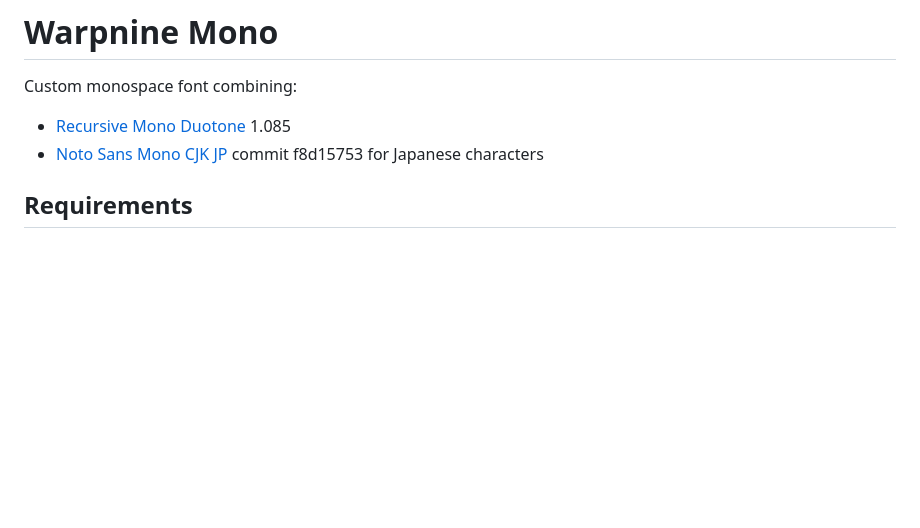
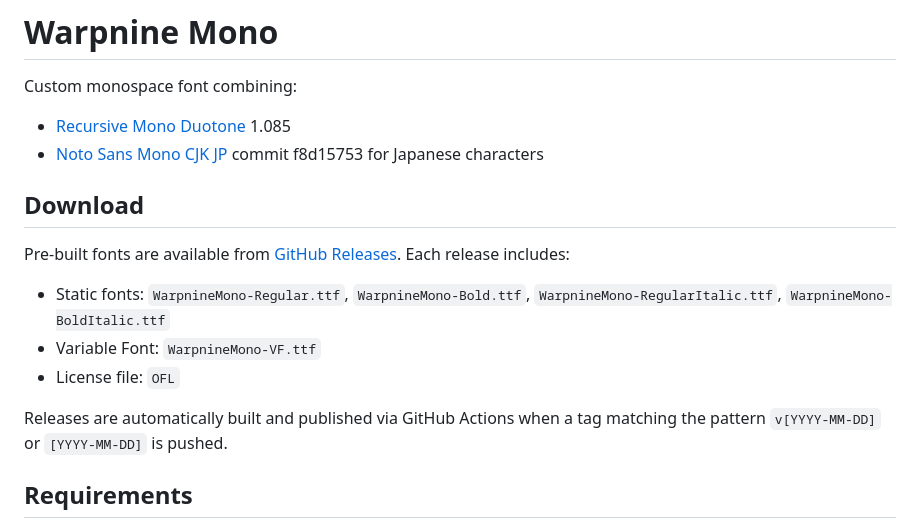
Before and after one commit to 0x6b/warpnine-fonts, a Markdown page: README.md, the part around the change. Rendered like a GitHub page; blank space fills up the shorter version.

Commit message:
docs: artifacts

```diff
--- a/README.md
+++ b/README.md
@@ -4,6 +4,16 @@ Custom monospace font combining:
 
 - [Recursive Mono Duotone](https://github.com/arrowtype/recursive) 1.085
 - [Noto Sans Mono CJK JP](https://github.com/notofonts/noto-cjk) commit f8d15753 for Japanese characters
+
+## Download
+
+Pre-built fonts are available from [GitHub Releases](https://github.com/kaoru/warpnine-mono/releases). Each release includes:
+
+- Static fonts: `WarpnineMono-Regular.ttf`, `WarpnineMono-Bold.ttf`, `WarpnineMono-RegularItalic.ttf`, `WarpnineMono-BoldItalic.ttf`
+- Variable Font: `WarpnineMono-VF.ttf`
+- License file: `OFL`
+
+Releases are automatically built and published via GitHub Actions when a tag matching the pattern `v[YYYY-MM-DD]` or `[YYYY-MM-DD]` is pushed.
 
 ## Requirements
 
```
